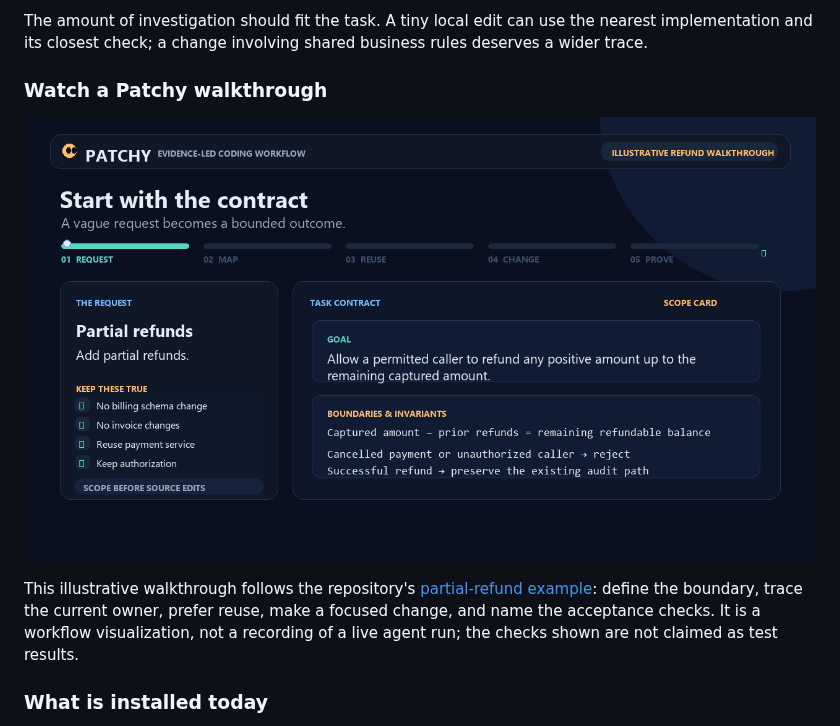
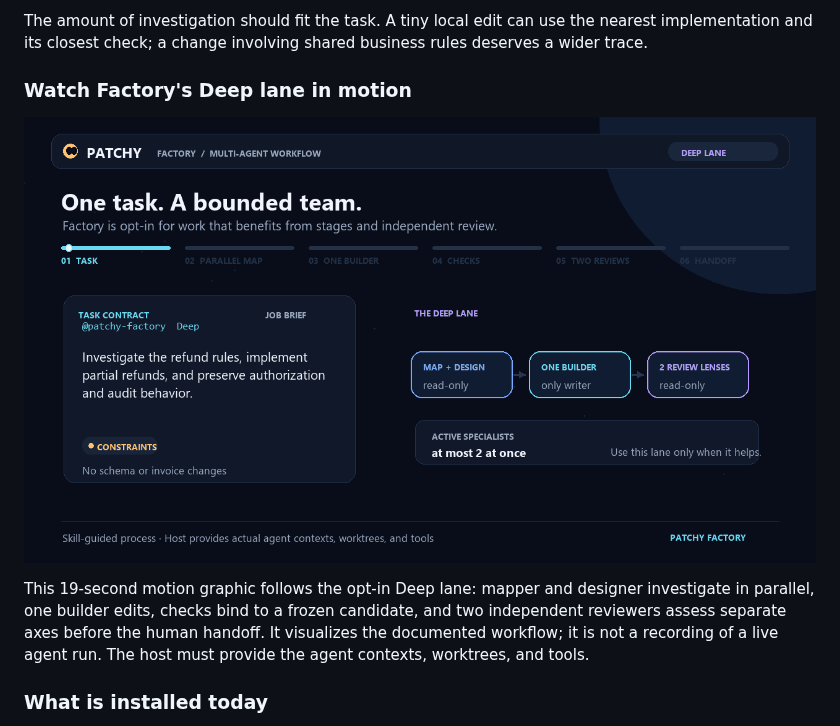
Before and after one commit to Shivansh-Gaur2/patchy-mcpatchface, a Markdown page: README.md, the part around the change. Rendered like a GitHub page; pictures changed too: assets/patchy-factory-motion.gif (added), assets/patchy-refund-demo.gif (deleted).

Commit message:
Replace refund sketch with Factory motion demo

```diff
--- a/README.md
+++ b/README.md
@@ -76,12 +76,11 @@ For example, if you ask for partial refunds, Patchy should look for the current
 
 The amount of investigation should fit the task. A tiny local edit can use the nearest implementation and its closest check; a change involving shared business rules deserves a wider trace.
 
-### Watch a Patchy walkthrough
+### Watch Factory's Deep lane in motion
 
-[![17-second partial-refund walkthrough](assets/patchy-refund-demo.gif)](assets/patchy-refund-demo.gif)
+[![Patchy Factory multi-agent workflow](assets/patchy-factory-motion.gif)](assets/patchy-factory-motion.gif)
 
-This illustrative walkthrough follows the repository's [partial-refund example](examples/refund-boundary.md): define the boundary, trace the current owner, prefer reuse, make a focused change, and name the acceptance checks. It is a workflow visualization, not a recording of a live agent run; the checks shown are not claimed as test results.
-
+This 19-second motion graphic follows the opt-in Deep lane: mapper and designer investigate in parallel, one builder edits, checks bind to a frozen candidate, and two independent reviewers assess separate axes before the human handoff. It visualizes the documented workflow; it is not a recording of a live agent run. The host must provide the agent contexts, worktrees, and tools.
 
 ### What is installed today
 
```
